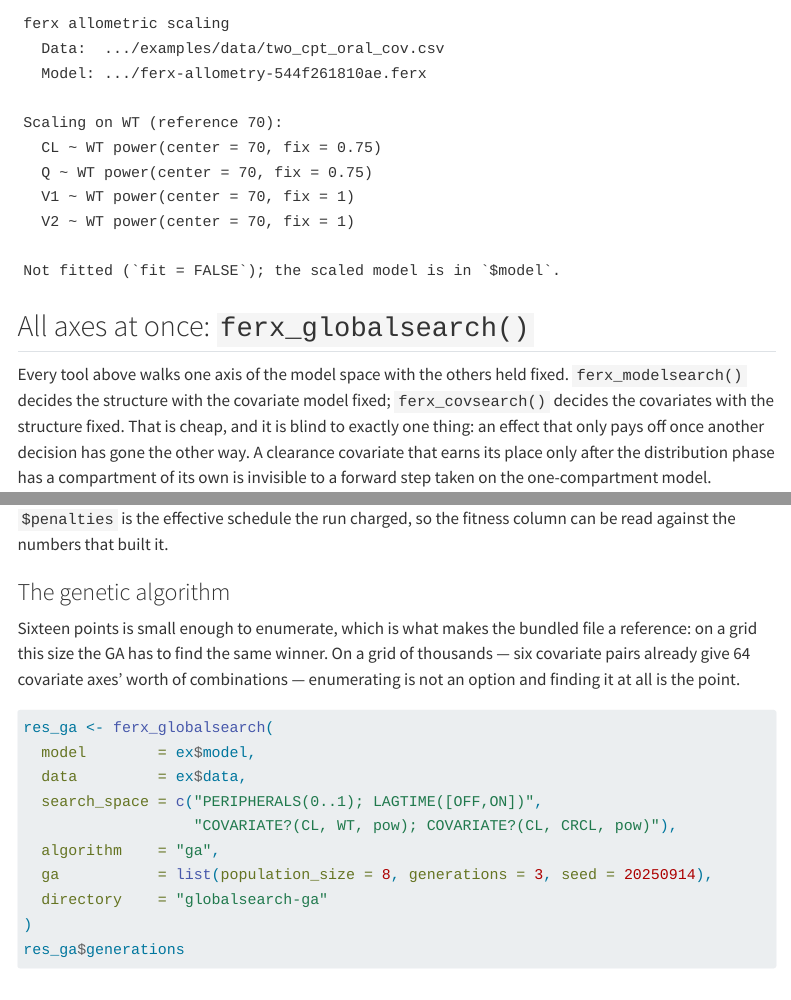
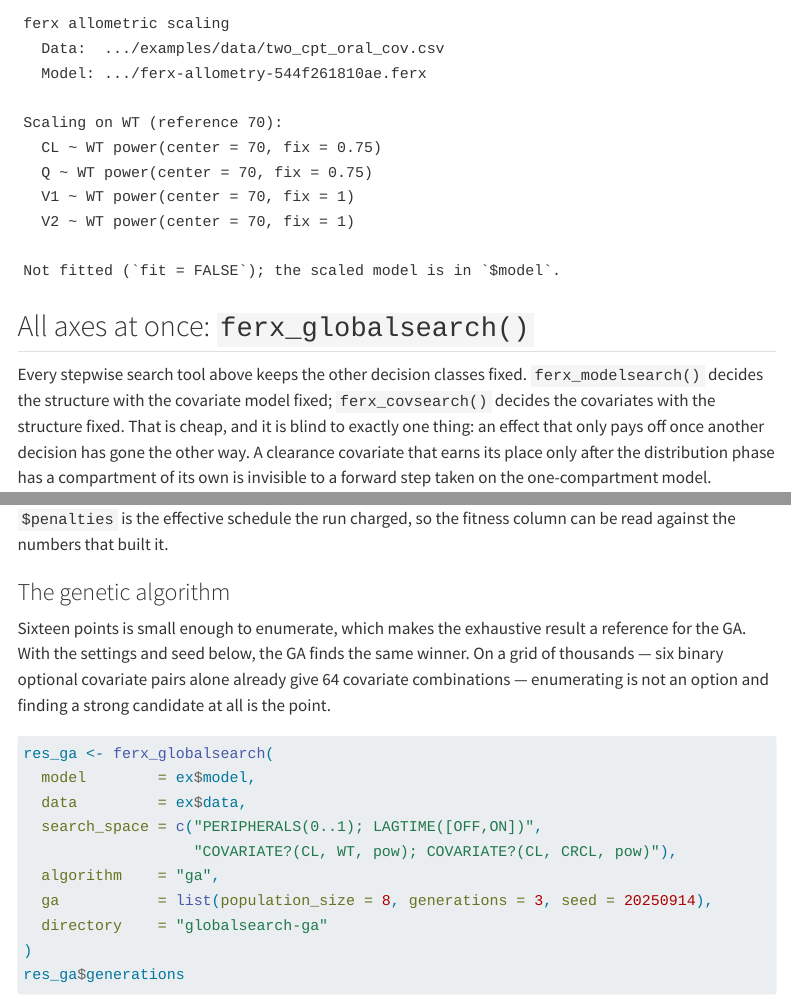
Before and after one commit to FeRx-NLME/ferx-nlme.github.io, a Quarto document (examples/model-search.qmd): the page in a window 1100 px wide, from 6260 px down, and a second part further down, joined at a grey line. Rendered offline with R 4.5, knitr and Pandoc in place of Quarto, with nearby package versions; menus at the side of the page are left out.

Commit message:
docs: correct global search guarantees

````diff
--- a/examples/model-search.qmd
+++ b/examples/model-search.qmd
@@ -297,9 +297,9 @@ Not fitted (`fit = FALSE`); the scaled model is in `$model`.
 
 ## All axes at once: `ferx_globalsearch()`
 
-Every tool above walks one axis of the model space with the others held
-fixed. `ferx_modelsearch()` decides the structure with the covariate model
-fixed; `ferx_covsearch()` decides the covariates with the structure fixed.
+Every stepwise search tool above keeps the other decision classes fixed.
+`ferx_modelsearch()` decides the structure with the covariate model fixed;
+`ferx_covsearch()` decides the covariates with the structure fixed.
 That is cheap, and it is blind to exactly one thing: an effect that only pays
 off once another decision has gone the other way. A clearance covariate that
 earns its place only after the distribution phase has a compartment of its own
@@ -396,11 +396,11 @@ can be read against the numbers that built it.
 
 ### The genetic algorithm
 
-Sixteen points is small enough to enumerate, which is what makes the bundled
-file a reference: on a grid this size the GA has to find the same winner. On a
-grid of thousands — six covariate pairs already give 64 covariate axes' worth
-of combinations — enumerating is not an option and finding it at all is the
-point.
+Sixteen points is small enough to enumerate, which makes the exhaustive result
+a reference for the GA. With the settings and seed below, the GA finds the same
+winner. On a grid of thousands — six binary optional covariate pairs alone
+already give 64 covariate combinations — enumerating is not an option and
+finding a strong candidate at all is the point.
 
 ```r
 res_ga <- ferx_globalsearch(
````
